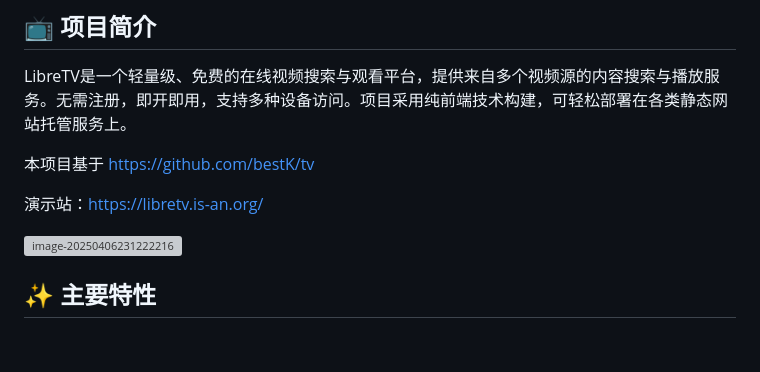
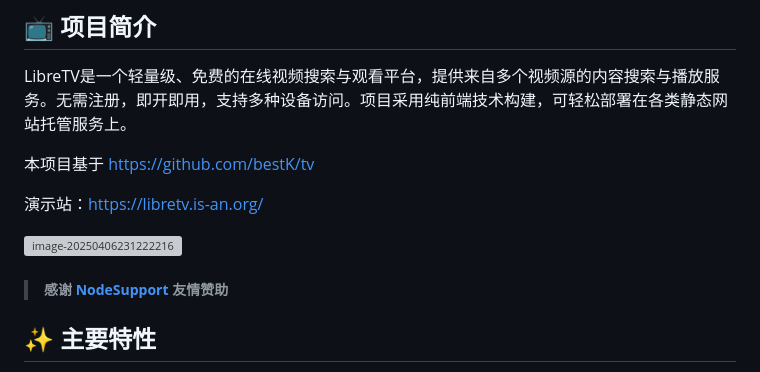
Before and after one commit to zzzmxxkj2025/LibreTV, a Markdown page: readme.md, the part around the change. Drawn GitHub-style; blank space fills up the shorter version; grey boxes are pictures that could not be loaded.

Commit message:
docs fixup: update readme

```diff
--- a/readme.md
+++ b/readme.md
@@ -9,6 +9,8 @@ LibreTV是一个轻量级、免费的在线视频搜索与观看平台，提供
 演示站：https://libretv.is-an.org/
 
 <img src="https://testingcf.jsdelivr.net/gh/bestZwei/imgs@master/picgo/image-20250406231222216.png" alt="image-20250406231222216" style="zoom:67%;" />
+
+> ##### **感谢 [NodeSupport](https://www.nodeseek.com/post-305185-1) 友情赞助**
 
 ## ✨ 主要特性
 
```
